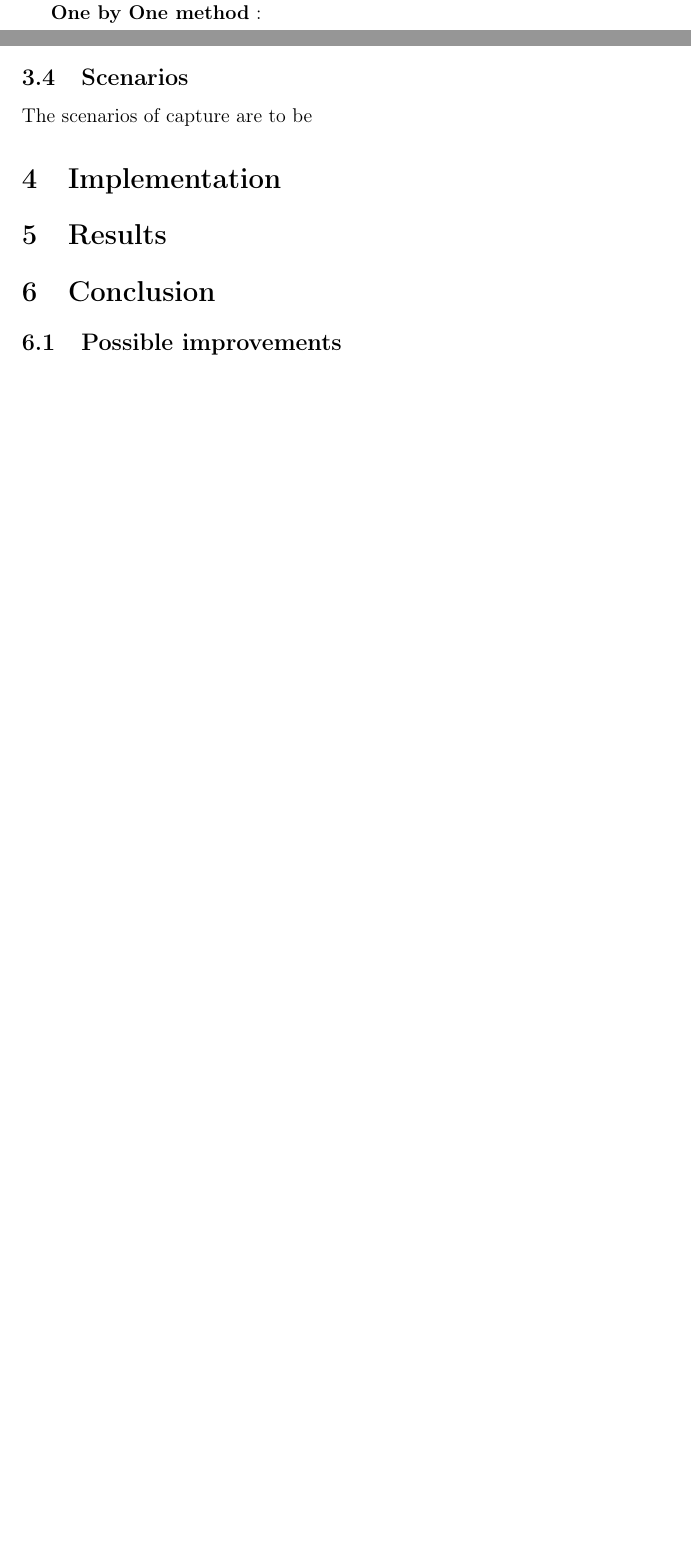
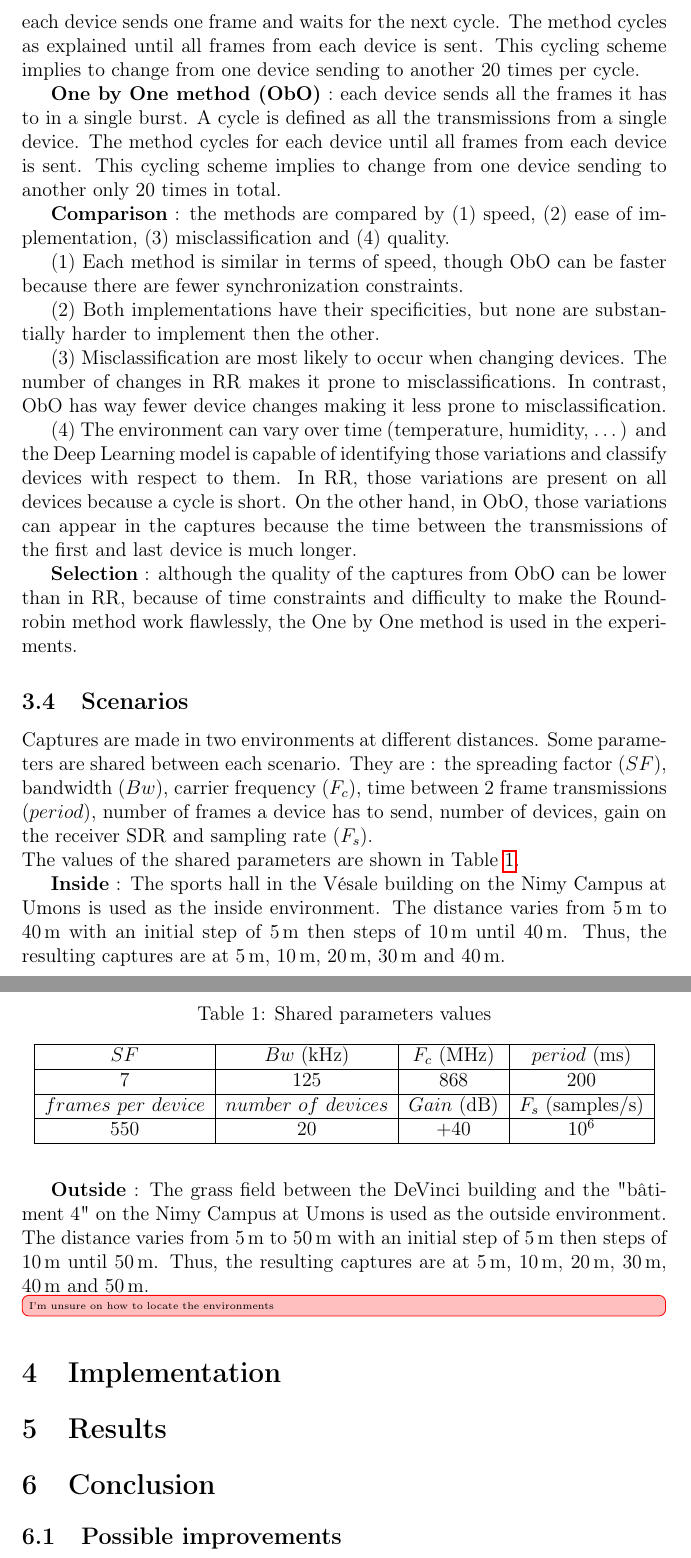
Before and after one commit to Gnarks/BIR, a LaTeX document (report/report.tex): two parts of pages 8 and 9 of 11 before the commit and two parts of pages 10 and 11 of 13 after it, joined at a grey line, cut at the place of the change, the shorter picture padded with empty space. Compiled offline with pdfLaTeX.

Commit message:
added layout and scenarios

```diff
--- a/report/report.tex
+++ b/report/report.tex
@@ -21,6 +21,7 @@
 \usepackage{changepage}   % for the adjustwidth environment
 \usepackage[toc,page]{appendix}
 \usepackage[inkscapelatex=true]{svg}
+\usepackage{tabularx}
 
 \setlength {\marginparwidth }{2cm}
 \usepackage[colorinlistoftodos,prependcaption,textsize=tiny]{todonotes}
@@ -295,2 +297 @@ The method to transmit and receive frame is discussed with two possible proposed
 
-\textbf{Round-robin method} :
@@ -297,2 +302 @@ The method to transmit and receive frame is discussed with two possible proposed
 
-\textbf{One by One method} :
@@ -301,6 +314,63 @@ The method to transmit and receive frame is discussed with two possible proposed
 
-\subsection{Scenarios}
-The scenarios of capture are to be
+The method to transmit and receive frames is discussed with two proposed methods :
+
+\textbf{Round-robin method (RR)} : each device sends a single frame then sleeps until all other devices sent their frame.
+This creates a cycle where each device sends one frame and waits for the next cycle.
+The method cycles as explained until all frames from each device is sent.
+This cycling scheme implies to change from one device sending to another 20 times per cycle.
+
+\textbf{One by One method (ObO)} : each device sends all the frames it has to in a single burst.
+A cycle is defined as all the transmissions from a single device.
+The method cycles for each device until all frames from each device is sent.
+This cycling scheme implies to change from one device sending to another only 20 times in total.
+
+
+\textbf{Comparison} : the methods are compared by (1) speed, (2) ease of implementation, (3) misclassification and (4) quality.
+
+(1) Each method is similar in terms of speed, though ObO can be faster because there are fewer synchronization constraints.
+
+(2) Both implementations have their specificities, but none are substantially harder to implement then the other.
+
+(3) Misclassification are most likely to occur when changing devices. The number of changes in RR makes it prone to misclassifications. In contrast, ObO has way fewer device changes making it less prone to misclassification.
+
+(4) The environment can vary over time (temperature, humidity, \dots) and the Deep Learning model is capable of identifying those variations and classify devices with respect to them.
+In RR, those variations are present on all devices because a cycle is short.
+On the other hand, in ObO, those variations can appear in the captures because the time between the transmissions of the first and last device is much longer.
+
+
+\textbf{Selection} : although the quality of the captures from ObO can be lower than in RR, because of time constraints and difficulty to make the Round-robin method work flawlessly, the One by One method is used in the experiments.
+
+
+\subsection{Scenarios} \label{scenario}
+Captures are made in two environments at different distances.
+Some parameters are shared between each scenario. They are : the spreading factor ($SF$), bandwidth ($Bw$), carrier frequency ($F_c$), time between 2 frame transmissions ($period$), number of frames a device has to send, number of devices, gain on the receiver SDR and sampling rate ($F_s$). \\
+The values of the shared parameters are shown in Table \ref{tab:sharedParams}.
+
+\begin{table}[ht]
+  \caption{Shared parameters values}\label{tab:sharedParams}
+  \centering
+  \begin{tabular}{|c|c|c|c|}
+   \hline
+   $SF$ & $Bw$ (\unit{\kilo\hertz}) & $F_c$ (\unit{\mega\hertz}) & $period$ (\unit{\ms}) \\
+   \hline
+   $7$ & $125$ & $868$ & $200$ \\
+   \hline
+   $frames\ per\ device$ & $number\ of\ devices$ & $Gain$ (\unit{\decibel}) & $F_s$ (\unit{samples\per\s}) \\
+   \hline
+   $550$ & $20$ & $+40$ & $10^6$ \\
+   \hline
+  \end{tabular}
+\end{table}
+
+\textbf{Inside} : The sports hall in the Vésale building on the Nimy Campus at Umons is used as the inside environment.
+The distance varies from \qty{5}{\m} to \qty{40}{\m} with an initial step of \qty{5}{\m} then steps of \qty{10}{\m} until \qty{40}{\m}.
+Thus, the resulting captures are at \qty{5}{\m}, \qty{10}{\m}, \qty{20}{\m}, \qty{30}{\m} and \qty{40}{\m}.
+
+\textbf{Outside} : The grass field between the DeVinci building and the "bâtiment 4" on the Nimy Campus at Umons is used as the outside environment.
+The distance varies from \qty{5}{\m} to \qty{50}{\m} with an initial step of \qty{5}{\m} then steps of \qty{10}{\m} until \qty{50}{\m}.
+Thus, the resulting captures are at \qty{5}{\m}, \qty{10}{\m}, \qty{20}{\m}, \qty{30}{\m}, \qty{40}{\m} and \qty{50}{\m}.
+
+\unsure[inline]{I'm unsure on how to locate the environments}
 
 
 
```
Also changed, not shown: report/images/TransPower.svg, report/images/layout.svg (added), report/report.pdf, report/report.tex (40 more changed lines), 1 other file.
